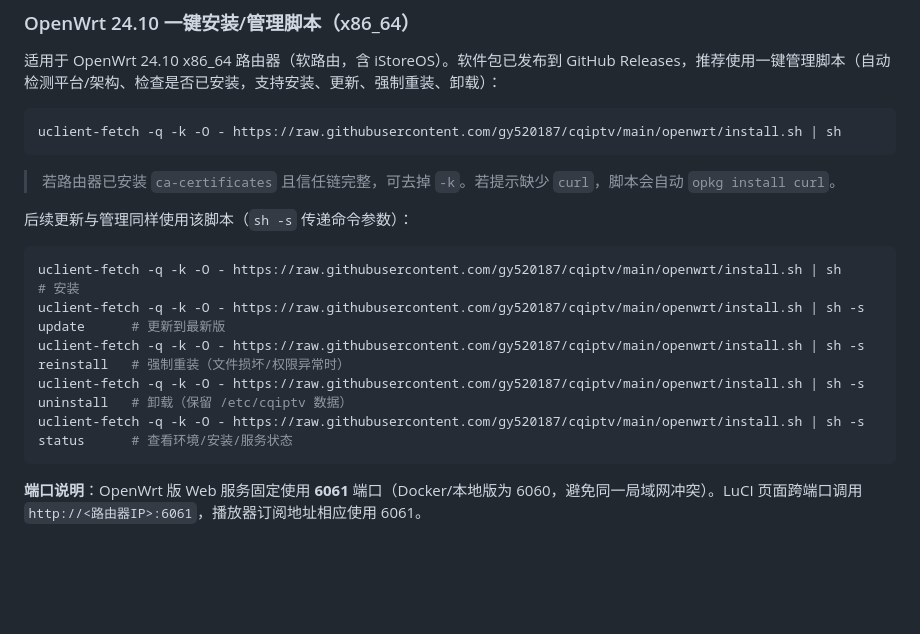
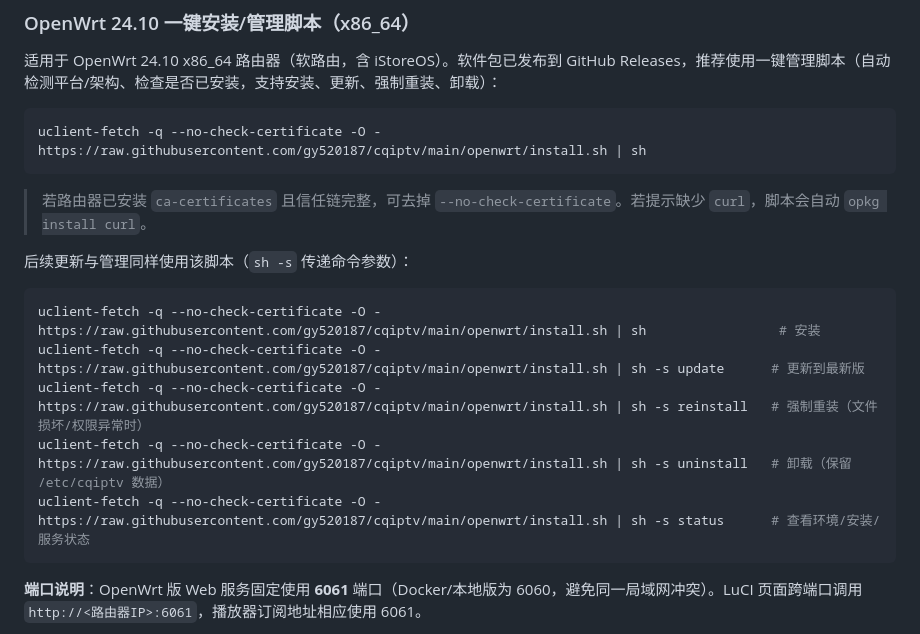
Before and after one commit to gy520187/cqiptv, a Markdown page: README.md, the part around the change. Drawn GitHub-style; blank space fills up the shorter version.

Commit message:
docs: 使用 --no-check-certificate 长参数，兼容旧版 uclient-fetch

````diff
--- a/README.md
+++ b/README.md
@@ -92,19 +92,19 @@ python scheduler.py    # 定时采集
 适用于 OpenWrt 24.10 x86_64 路由器（软路由，含 iStoreOS）。软件包已发布到 GitHub Releases，推荐使用一键管理脚本（自动检测平台/架构、检查是否已安装，支持安装、更新、强制重装、卸载）：
 
 ```bash
-uclient-fetch -q -k -O - https://raw.githubusercontent.com/gy520187/cqiptv/main/openwrt/install.sh | sh
+uclient-fetch -q --no-check-certificate -O - https://raw.githubusercontent.com/gy520187/cqiptv/main/openwrt/install.sh | sh
 ```
 
-> 若路由器已安装 `ca-certificates` 且信任链完整，可去掉 `-k`。若提示缺少 `curl`，脚本会自动 `opkg install curl`。
+> 若路由器已安装 `ca-certificates` 且信任链完整，可去掉 `--no-check-certificate`。若提示缺少 `curl`，脚本会自动 `opkg install curl`。
 
 后续更新与管理同样使用该脚本（`sh -s` 传递命令参数）：
 
 ```bash
-uclient-fetch -q -k -O - https://raw.githubusercontent.com/gy520187/cqiptv/main/openwrt/install.sh | sh                 # 安装
-uclient-fetch -q -k -O - https://raw.githubusercontent.com/gy520187/cqiptv/main/openwrt/install.sh | sh -s update      # 更新到最新版
-uclient-fetch -q -k -O - https://raw.githubusercontent.com/gy520187/cqiptv/main/openwrt/install.sh | sh -s reinstall   # 强制重装（文件损坏/权限异常时）
-uclient-fetch -q -k -O - https://raw.githubusercontent.com/gy520187/cqiptv/main/openwrt/install.sh | sh -s uninstall   # 卸载（保留 /etc/cqiptv 数据）
-uclient-fetch -q -k -O - https://raw.githubusercontent.com/gy520187/cqiptv/main/openwrt/install.sh | sh -s status      # 查看环境/安装/服务状态
+uclient-fetch -q --no-check-certificate -O - https://raw.githubusercontent.com/gy520187/cqiptv/main/openwrt/install.sh | sh                 # 安装
+uclient-fetch -q --no-check-certificate -O - https://raw.githubusercontent.com/gy520187/cqiptv/main/openwrt/install.sh | sh -s update      # 更新到最新版
+uclient-fetch -q --no-check-certificate -O - https://raw.githubusercontent.com/gy520187/cqiptv/main/openwrt/install.sh | sh -s reinstall   # 强制重装（文件损坏/权限异常时）
+uclient-fetch -q --no-check-certificate -O - https://raw.githubusercontent.com/gy520187/cqiptv/main/openwrt/install.sh | sh -s uninstall   # 卸载（保留 /etc/cqiptv 数据）
+uclient-fetch -q --no-check-certificate -O - https://raw.githubusercontent.com/gy520187/cqiptv/main/openwrt/install.sh | sh -s status      # 查看环境/安装/服务状态
 ```
 
 **端口说明**：OpenWrt 版 Web 服务固定使用 **6061** 端口（Docker/本地版为 6060，避免同一局域网冲突）。LuCI 页面跨端口调用 `http://<路由器IP>:6061`，播放器订阅地址相应使用 6061。
````
Also changed, not shown: openwrt/README.md (+7 -7 lines).
